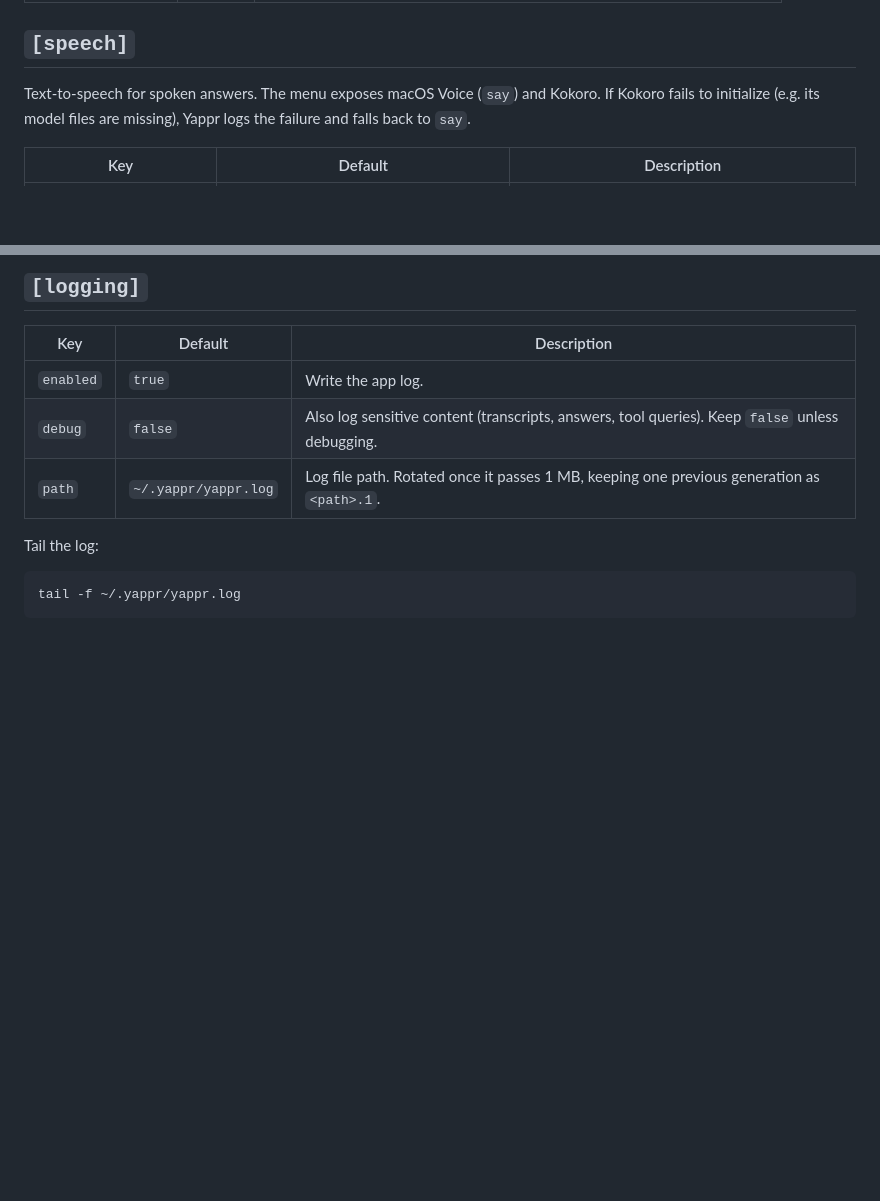
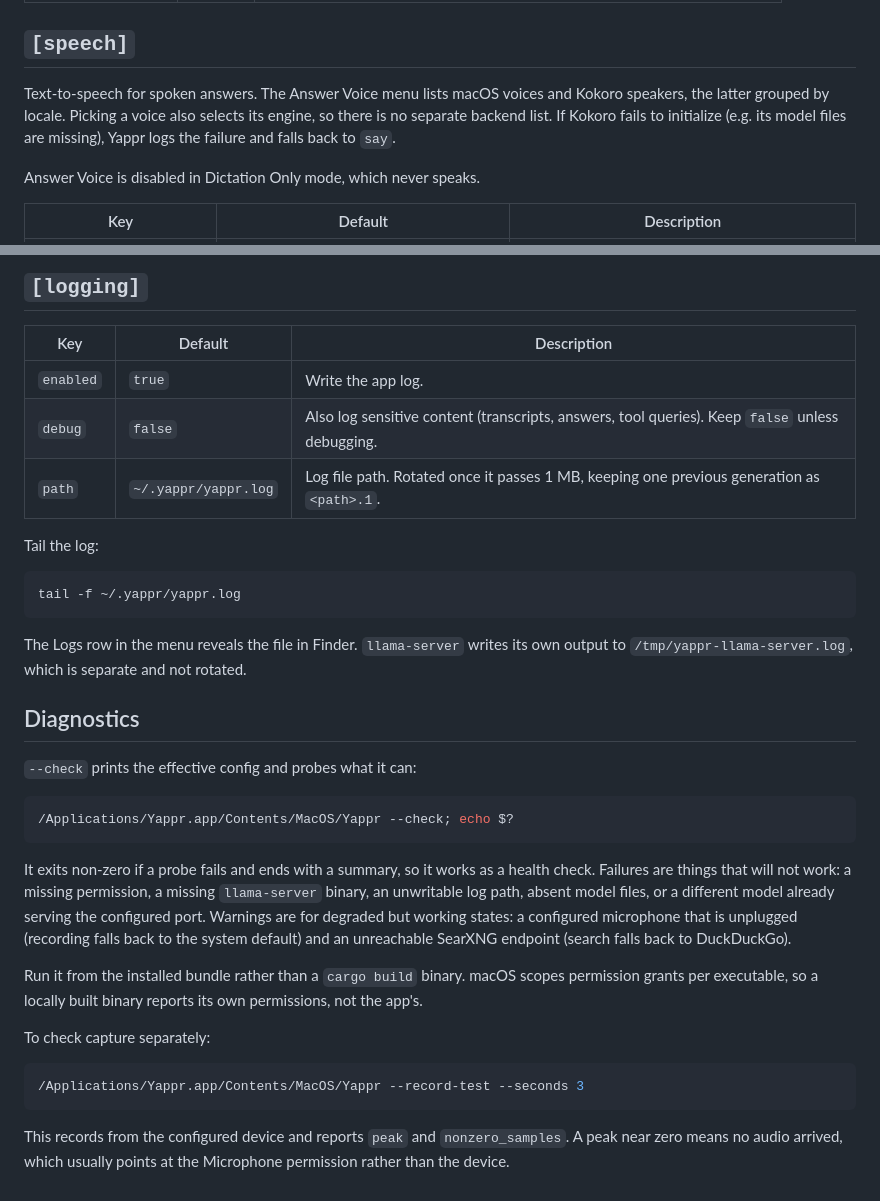
Before and after one commit to rpwr021/yappr, a Markdown page: docs/configuration.md, 2 parts joined by grey strips. Rendered like a GitHub page; blank space fills up the shorter version.

````diff
--- a/docs/configuration.md
+++ b/docs/configuration.md
@@ -128,9 +128,12 @@ Voice-chat behavior.
 
 ## `[speech]`
 
-Text-to-speech for spoken answers. The menu exposes macOS Voice (`say`) and
-Kokoro. If Kokoro fails to initialize (e.g. its model files are missing), Yappr
-logs the failure and falls back to `say`.
+Text-to-speech for spoken answers. The Answer Voice menu lists macOS voices and
+Kokoro speakers, the latter grouped by locale. Picking a voice also selects its
+engine, so there is no separate backend list. If Kokoro fails to initialize (e.g.
+its model files are missing), Yappr logs the failure and falls back to `say`.
+
+Answer Voice is disabled in Dictation Only mode, which never speaks.
 
 | Key | Default | Description |
 | --- | --- | --- |
@@ -178,3 +181,36 @@ Tail the log:
 ```bash
 tail -f ~/.yappr/yappr.log
 ```
+
+The Logs row in the menu reveals the file in Finder. `llama-server` writes its
+own output to `/tmp/yappr-llama-server.log`, which is separate and not rotated.
+
+## Diagnostics
+
+`--check` prints the effective config and probes what it can:
+
+```bash
+/Applications/Yappr.app/Contents/MacOS/Yappr --check; echo $?
+```
+
+It exits non-zero if a probe fails and ends with a summary, so it works as a
+health check. Failures are things that will not work: a missing permission, a
+missing `llama-server` binary, an unwritable log path, absent model files, or a
+different model already serving the configured port. Warnings are for degraded
+but working states: a configured microphone that is unplugged (recording falls
+back to the system default) and an unreachable SearXNG endpoint (search falls
+back to DuckDuckGo).
+
+Run it from the installed bundle rather than a `cargo build` binary. macOS scopes
+permission grants per executable, so a locally built binary reports its own
+permissions, not the app's.
+
+To check capture separately:
+
+```bash
+/Applications/Yappr.app/Contents/MacOS/Yappr --record-test --seconds 3
+```
+
+This records from the configured device and reports `peak` and
+`nonzero_samples`. A peak near zero means no audio arrived, which usually points
+at the Microphone permission rather than the device.
````
Also changed, not shown: other parts of docs/configuration.md (+1 -1 lines), README.md (+22 -5 lines).
